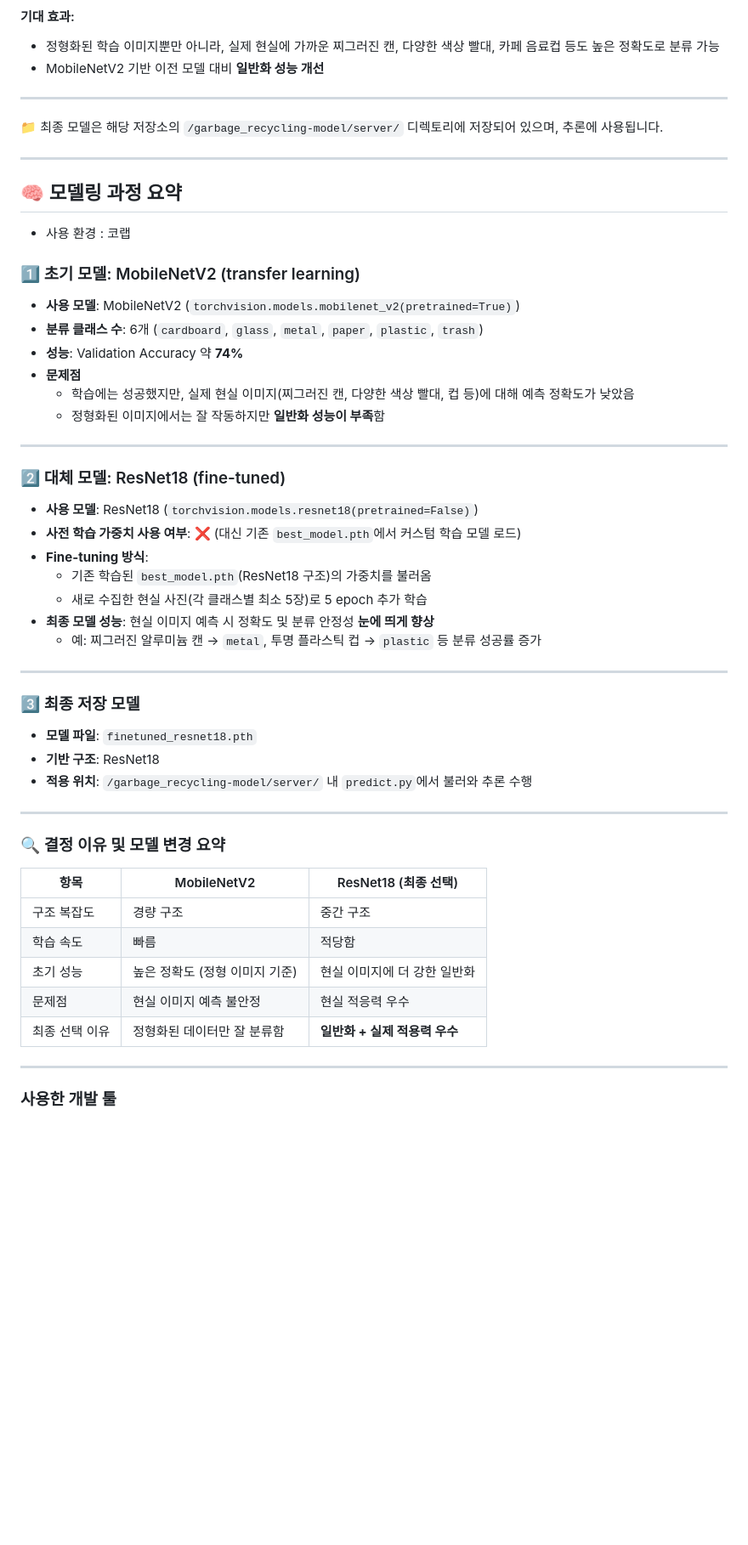
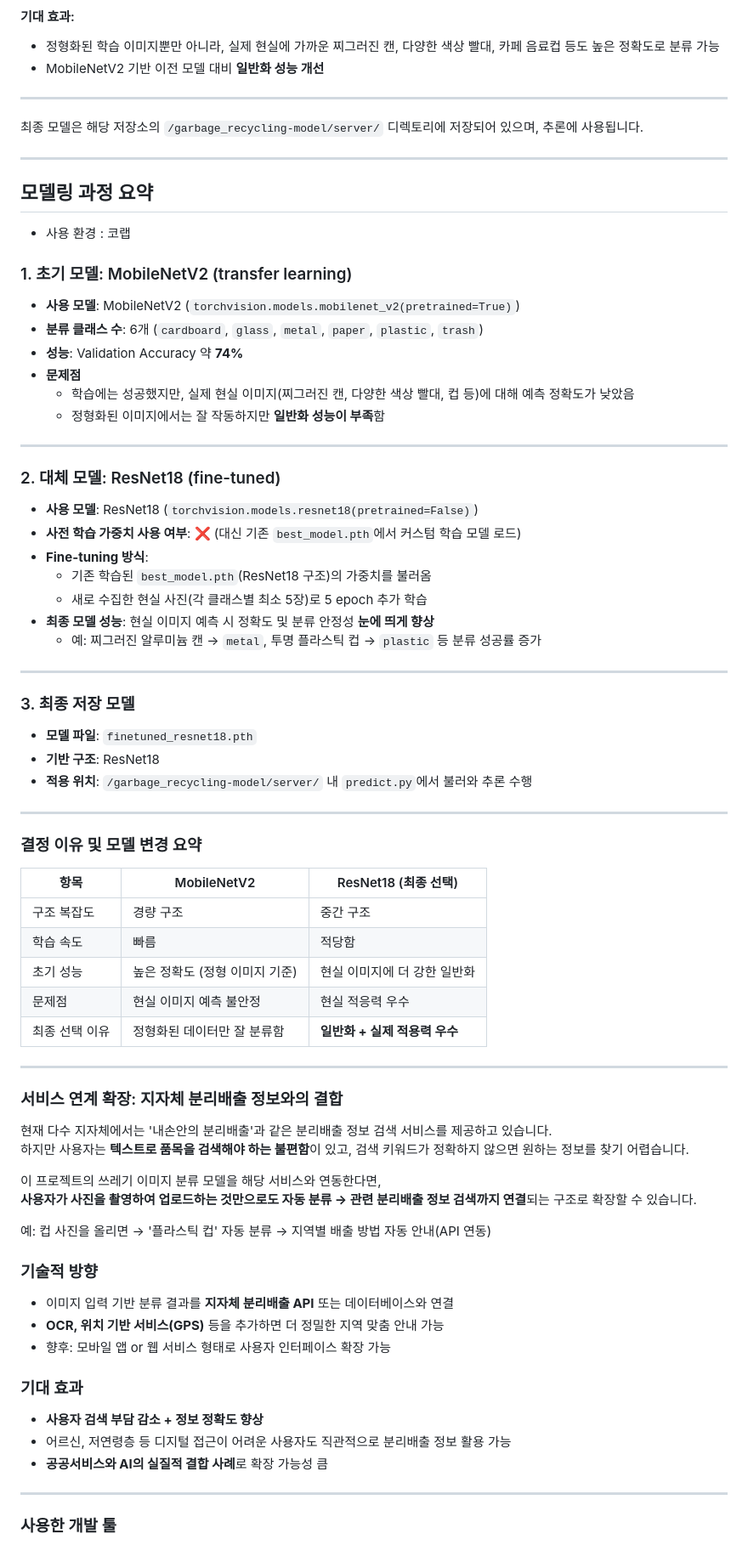
Before and after one commit to leemis825/garbage_recycling, a Markdown page: README.md, the part around the change. Shown at 85% size. GitHub-like rendering; blank space fills up the shorter version.

```diff
--- a/README.md
+++ b/README.md
@@ -74,13 +74,13 @@ PyTorch 모델을 통해 **보다 현실에 가까운 예측**이 가능하도
 
 ---
 
-📁 최종 모델은 해당 저장소의 `/garbage_recycling-model/server/` 디렉토리에 저장되어 있으며, 추론에 사용됩니다.
+최종 모델은 해당 저장소의 `/garbage_recycling-model/server/` 디렉토리에 저장되어 있으며, 추론에 사용됩니다.
 
 ---
-## 🧠 모델링 과정 요약
+## 모델링 과정 요약
 - 사용 환경 : 코랩
 
-### 1️⃣ 초기 모델: MobileNetV2 (transfer learning)
+### 1. 초기 모델: MobileNetV2 (transfer learning)
 - **사용 모델**: MobileNetV2 (`torchvision.models.mobilenet_v2(pretrained=True)`)
 - **분류 클래스 수**: 6개 (`cardboard`, `glass`, `metal`, `paper`, `plastic`, `trash`)
 - **성능**: Validation Accuracy 약 **74%**
@@ -90,7 +90,7 @@ PyTorch 모델을 통해 **보다 현실에 가까운 예측**이 가능하도
 
 ---
 
-### 2️⃣ 대체 모델: ResNet18 (fine-tuned)
+### 2. 대체 모델: ResNet18 (fine-tuned)
 - **사용 모델**: ResNet18 (`torchvision.models.resnet18(pretrained=False)`)
 - **사전 학습 가중치 사용 여부**: ❌ (대신 기존 `best_model.pth`에서 커스텀 학습 모델 로드)
 - **Fine-tuning 방식**:
@@ -101,14 +101,14 @@ PyTorch 모델을 통해 **보다 현실에 가까운 예측**이 가능하도
 
 ---
 
-### 3️⃣ 최종 저장 모델
+### 3. 최종 저장 모델
 - **모델 파일**: `finetuned_resnet18.pth`
 - **기반 구조**: ResNet18
 - **적용 위치**: `/garbage_recycling-model/server/` 내 `predict.py`에서 불러와 추론 수행
 
 ---
 
-### 🔍 결정 이유 및 모델 변경 요약
+###  결정 이유 및 모델 변경 요약
 
 | 항목           | MobileNetV2                      | ResNet18 (최종 선택)           |
 |----------------|----------------------------------|-------------------------------|
@@ -117,6 +117,30 @@ PyTorch 모델을 통해 **보다 현실에 가까운 예측**이 가능하도
 | 초기 성능       | 높은 정확도 (정형 이미지 기준)         | 현실 이미지에 더 강한 일반화    |
 | 문제점         | 현실 이미지 예측 불안정              | 현실 적응력 우수                 |
 | 최종 선택 이유  | 정형화된 데이터만 잘 분류함            | **일반화 + 실제 적용력 우수**   |
+
+---
+###  서비스 연계 확장: 지자체 분리배출 정보와의 결합
+
+현재 다수 지자체에서는 '내손안의 분리배출'과 같은 분리배출 정보 검색 서비스를 제공하고 있습니다.
+하지만 사용자는 **텍스트로 품목을 검색해야 하는 불편함**이 있고, 검색 키워드가 정확하지 않으면 원하는 정보를 찾기 어렵습니다.
+
+이 프로젝트의 쓰레기 이미지 분류 모델을 해당 서비스와 연동한다면,
+**사용자가 사진을 촬영하여 업로드하는 것만으로도 자동 분류 → 관련 분리배출 정보 검색까지 연결**되는 구조로 확장할 수 있습니다.
+
+예: 컵 사진을 올리면 → '플라스틱 컵' 자동 분류 → 지역별 배출 방법 자동 안내(API 연동)
+
+###  기술적 방향
+
+- 이미지 입력 기반 분류 결과를 **지자체 분리배출 API** 또는 데이터베이스와 연결
+- **OCR, 위치 기반 서비스(GPS)** 등을 추가하면 더 정밀한 지역 맞춤 안내 가능
+- 향후: 모바일 앱 or 웹 서비스 형태로 사용자 인터페이스 확장 가능
+
+### 기대 효과
+
+- **사용자 검색 부담 감소 + 정보 정확도 향상**
+- 어르신, 저연령층 등 디지털 접근이 어려운 사용자도 직관적으로 분리배출 정보 활용 가능
+- **공공서비스와 AI의 실질적 결합 사례**로 확장 가능성 큼
+
 
 ---
 ### 사용한 개발 툴
```
